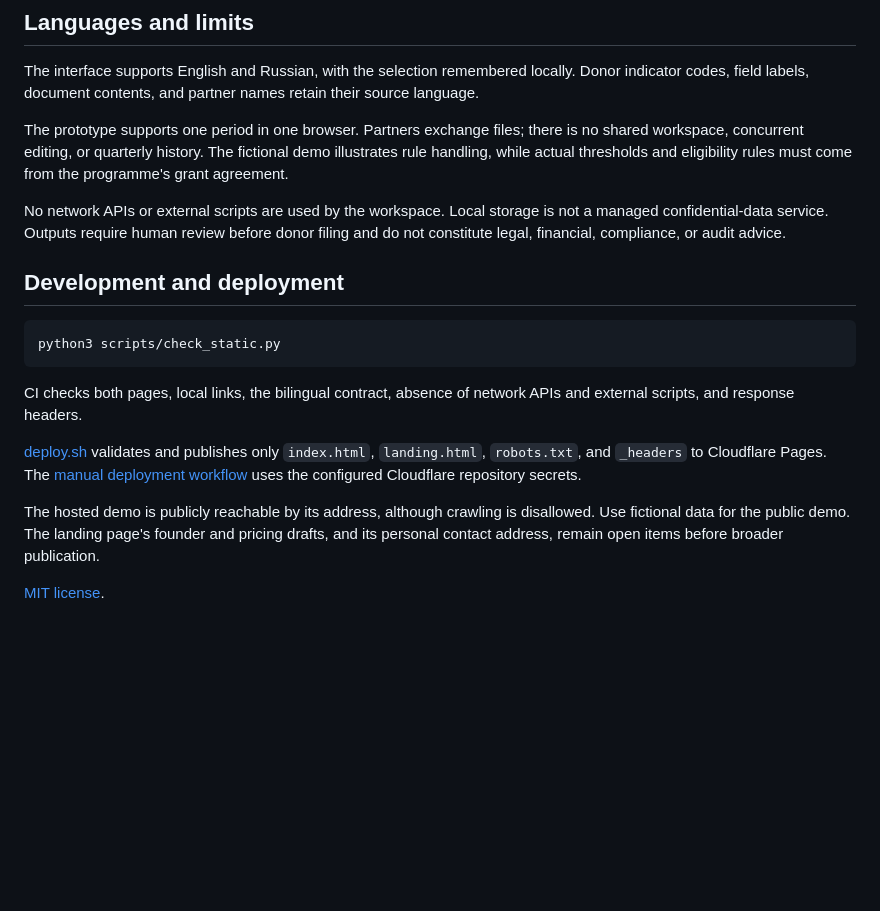
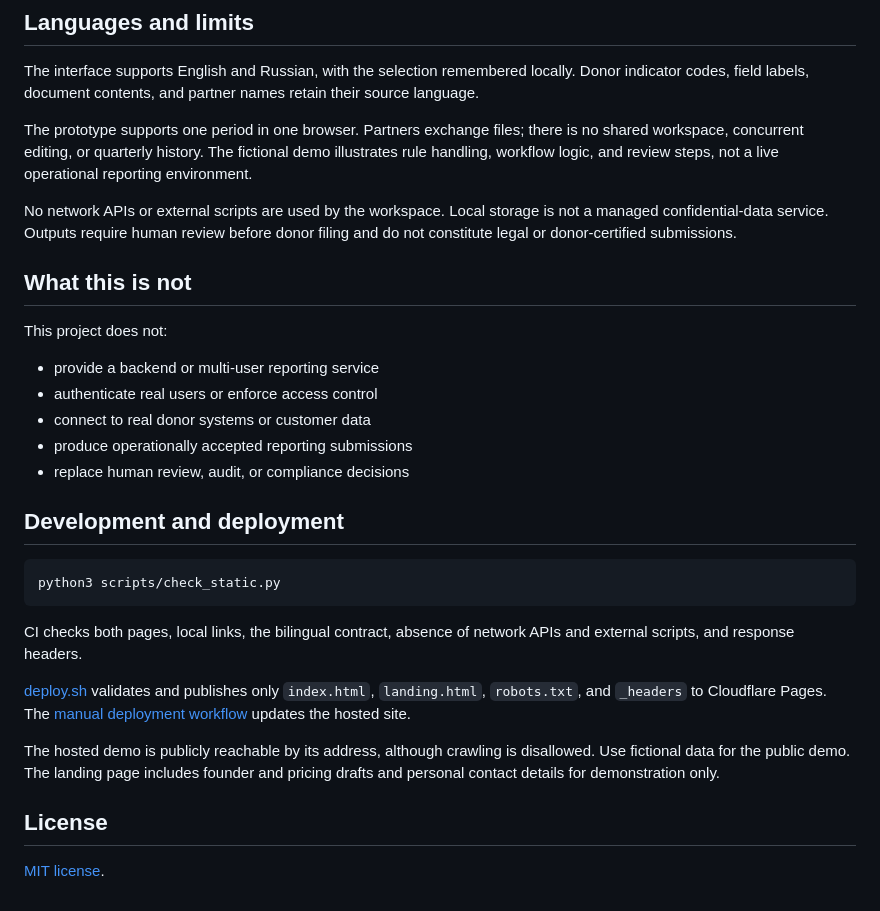
Before and after one commit to vassiliylakhonin/vizier4dev, a Markdown page: README.md, the part around one of its changes. GitHub-like rendering; blank space fills up the shorter version.

```diff
--- a/README.md
+++ b/README.md
@@ -50,9 +59,19 @@ A digest binds a return to declared evidence. It does not establish that evidenc
 
 The interface supports English and Russian, with the selection remembered locally. Donor indicator codes, field labels, document contents, and partner names retain their source language.
 
-The prototype supports one period in one browser. Partners exchange files; there is no shared workspace, concurrent editing, or quarterly history. The fictional demo illustrates rule handling, while actual thresholds and eligibility rules must come from the programme's grant agreement.
+The prototype supports one period in one browser. Partners exchange files; there is no shared workspace, concurrent editing, or quarterly history. The fictional demo illustrates rule handling, workflow logic, and review steps, not a live operational reporting environment.
 
-No network APIs or external scripts are used by the workspace. Local storage is not a managed confidential-data service. Outputs require human review before donor filing and do not constitute legal, financial, compliance, or audit advice.
+No network APIs or external scripts are used by the workspace. Local storage is not a managed confidential-data service. Outputs require human review before donor filing and do not constitute legal or donor-certified submissions.
+
+## What this is not
+
+This project does not:
+
+- provide a backend or multi-user reporting service
+- authenticate real users or enforce access control
+- connect to real donor systems or customer data
+- produce operationally accepted reporting submissions
+- replace human review, audit, or compliance decisions
 
 ## Development and deployment
 
@@ -62,8 +81,10 @@ python3 scripts/check_static.py
 
 CI checks both pages, local links, the bilingual contract, absence of network APIs and external scripts, and response headers.
 
-[deploy.sh](deploy.sh) validates and publishes only `index.html`, `landing.html`, `robots.txt`, and `_headers` to Cloudflare Pages. The [manual deployment workflow](.github/workflows/deploy.yml) uses the configured Cloudflare repository secrets.
+[deploy.sh](deploy.sh) validates and publishes only `index.html`, `landing.html`, `robots.txt`, and `_headers` to Cloudflare Pages. The [manual deployment workflow](.github/workflows/deploy.yml) updates the hosted site.
 
-The hosted demo is publicly reachable by its address, although crawling is disallowed. Use fictional data for the public demo. The landing page's founder and pricing drafts, and its personal contact address, remain open items before broader publication.
+The hosted demo is publicly reachable by its address, although crawling is disallowed. Use fictional data for the public demo. The landing page includes founder and pricing drafts and personal contact details for demonstration only.
+
+## License
 
 [MIT license](LICENSE).
```
Also changed, not shown: other parts of README.md (+34 -25 lines).
